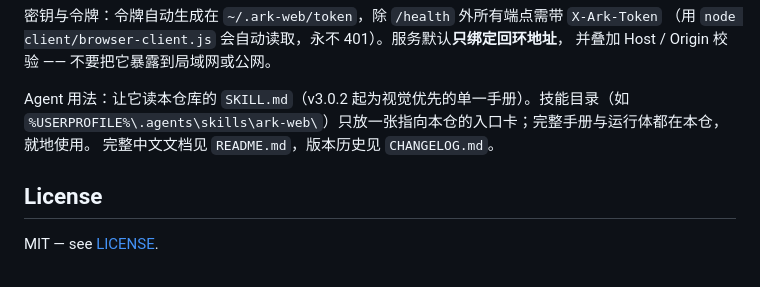
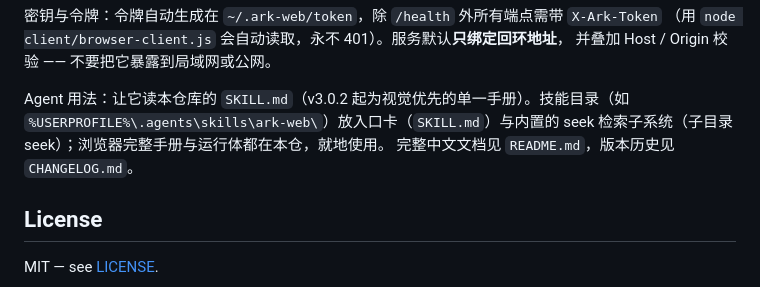
Before and after one commit to AEBT01/ark-web, a Markdown page: README.en.md, the part around the change. Drawn GitHub-style.

```diff
--- a/README.en.md
+++ b/README.en.md
@@ -142,7 +142,7 @@ Local debug tool: binds **loopback only** and **requires a token on every endpoi
 并叠加 Host / Origin 校验 —— 不要把它暴露到局域网或公网。
 
 Agent 用法：让它读本仓库的 `SKILL.md`（v3.0.2 起为视觉优先的单一手册）。技能目录（如
-`%USERPROFILE%\.agents\skills\ark-web\`）只放一张指向本仓的入口卡；完整手册与运行体都在本仓，就地使用。
+`%USERPROFILE%\.agents\skills\ark-web\`）放入口卡（`SKILL.md`）与内置的 seek 检索子系统（子目录 seek）；浏览器完整手册与运行体都在本仓，就地使用。
 完整中文文档见 `README.md`，版本历史见 `CHANGELOG.md`。
 
 ## License
```
Also changed, not shown: README.md (+2 -2 lines), SKILL.md (+7 -7 lines).
